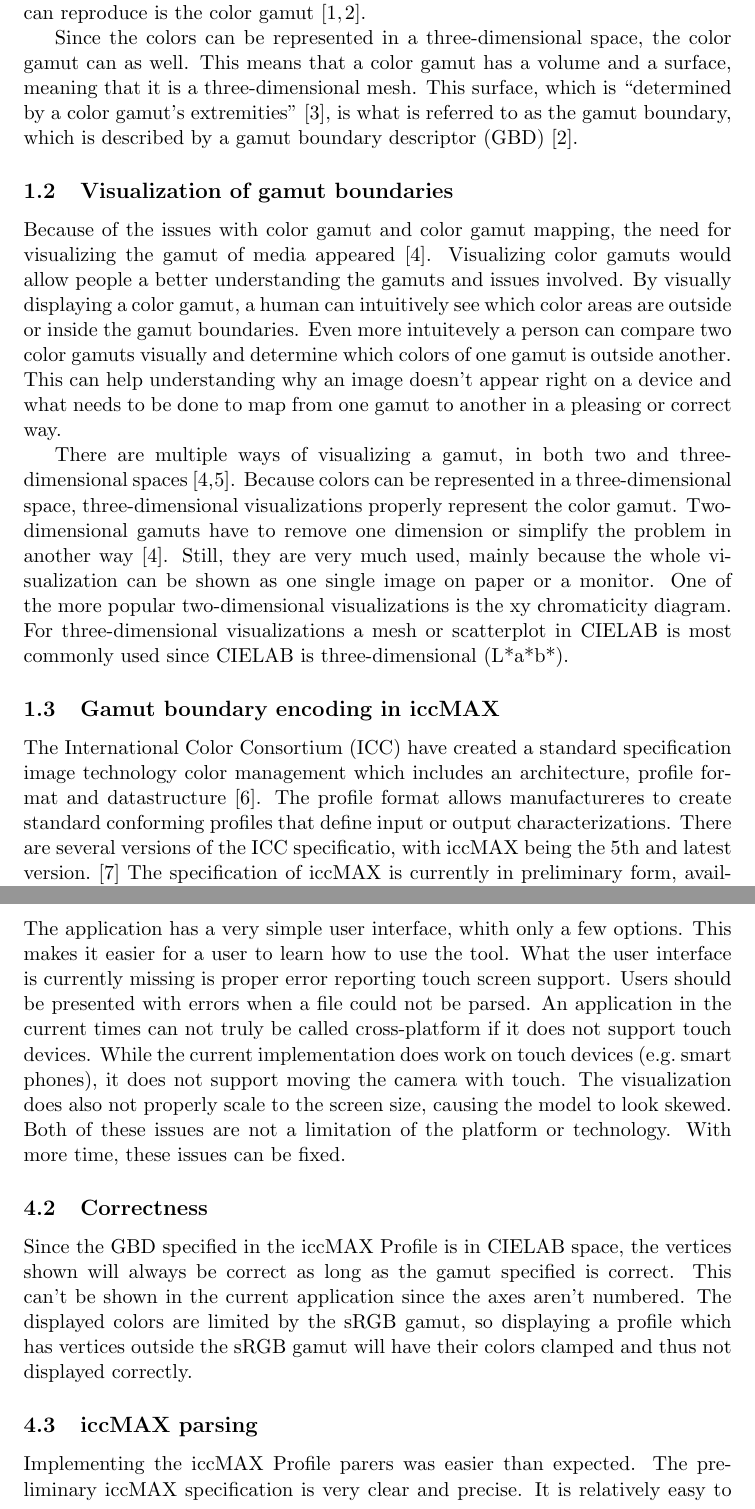
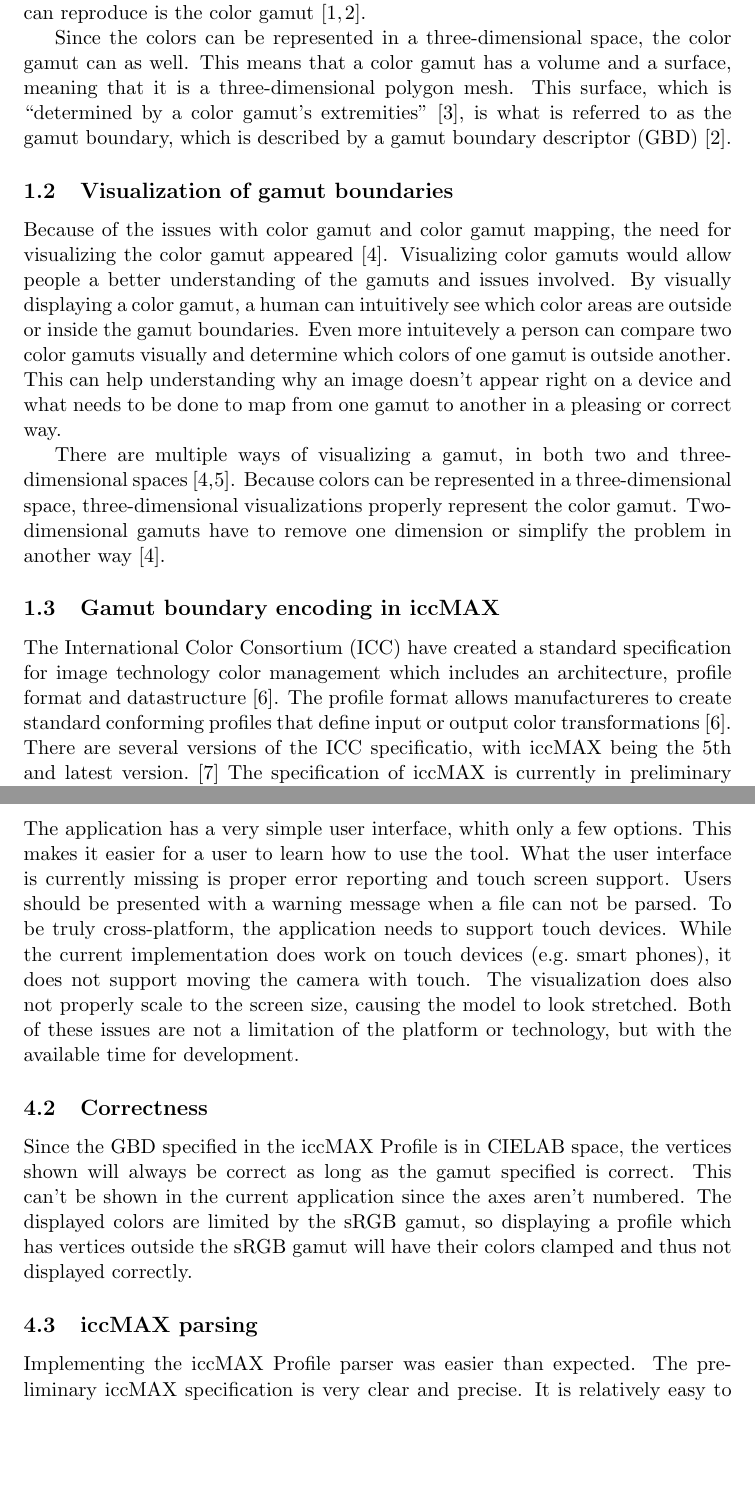
Before and after one commit to Gachapen/max-gamviz-report, a LaTeX paper (main.tex, which reads body.tex): two parts of pages 4 and 9 of 12, joined at a grey line, cut so that both start at the same text, the shorter picture padded with empty space. Compiled offline with pdfLaTeX.

Commit message:
Finish the fight

```diff
--- a/body.tex
+++ b/body.tex
@@ -9,13 +9,13 @@ If someone then wants to display the image on a monitor, that monitor will have
 This range of a set of colors that a device can reproduce is the color gamut~\cite{GamutMapping,HandbookGamutMapping}.
 
 Since the colors can be represented in a three-dimensional space, the color gamut can as well.
-This means that a color gamut has a volume and a surface, meaning that it is a three-dimensional mesh.
+This means that a color gamut has a volume and a surface, meaning that it is a three-dimensional polygon mesh.
 This surface, which is \say{determined by a color gamut's extremities}~\cite{ColourImageScience}, is what is referred to as the gamut boundary, which is described by a gamut boundary descriptor (GBD)~\cite{HandbookGamutMapping}.
 
 \subsection{Visualization of gamut boundaries}
 \label{sec:intro-gbd-viz}
-Because of the issues with color gamut and color gamut mapping, the need for visualizing the gamut of media appeared~\cite{InteractiveGamutMapping}.
-Visualizing color gamuts would allow people a better understanding the gamuts and issues involved.
+Because of the issues with color gamut and color gamut mapping, the need for visualizing the color gamut appeared~\cite{InteractiveGamutMapping}.
+Visualizing color gamuts would allow people a better understanding of the gamuts and issues involved.
 By visually displaying a color gamut, a human can intuitively see which color areas are outside or inside the gamut boundaries.
 Even more intuitevely a person can compare two color gamuts visually and determine which colors of one gamut is outside another.
 This can help understanding why an image doesn't appear right on a device and what needs to be done to map from one gamut to another in a pleasing or correct way.
@@ -23,13 +23,10 @@ This can help understanding why an image doesn't appear right on a device and wh
 There are multiple ways of visualizing a gamut, in both two and three-dimensional spaces~\cite{ColourImaging,InteractiveGamutMapping}.
 Because colors can be represented in a three-dimensional space, three-dimensional visualizations properly represent the color gamut.
 Two-dimensional gamuts have to remove one dimension or simplify the problem in another way~\cite{InteractiveGamutMapping}.
-Still, they are very much used, mainly because the whole visualization can be shown as one single image on paper or a monitor.
-One of the more popular two-dimensional visualizations is the xy chromaticity diagram.
-For three-dimensional visualizations a mesh or scatterplot in CIELAB is most commonly used since CIELAB is three-dimensional (L*a*b*).
 
 \subsection{Gamut boundary encoding in iccMAX}
-The International Color Consortium (ICC) have created a standard specification image technology color management which includes an architecture, profile format and datastructure~\cite{ColorManagement}.
-The profile format allows manufactureres to create standard conforming profiles that define input or output characterizations.
+The International Color Consortium (ICC) have created a standard specification for image technology color management which includes an architecture, profile format and datastructure~\cite{ColorManagement}.
+The profile format allows manufactureres to create standard conforming profiles that define input or output color transformations~\cite{ColorManagement}.
 There are several versions of the ICC specificatio, with iccMAX being the 5th and latest version.~\cite{IccMax}
 The specification of iccMAX is currently in preliminary form, available for the public.
 It introduces many improvements, like flexible illuminant and color matching function and a new GBD.
@@ -222,13 +220,12 @@ Figure~\ref{fig:sides} shows screenshots taken from different angles.
 \subsection{User Interface}
 The application has a very simple user interface, whith only a few options.
 This makes it easier for a user to learn how to use the tool.
-What the user interface is currently missing is proper error reporting touch screen support.
-Users should be presented with errors when a file could not be parsed.
-An application in the current times can not truly be called cross-platform if it does not support touch devices.
+What the user interface is currently missing is proper error reporting and touch screen support.
+Users should be presented with a warning message when a file can not be parsed.
+To be truly cross-platform, the application needs to support touch devices.
 While the current implementation does work on touch devices (e.g.\ smart phones), it does not support moving the camera with touch.
-The visualization does also not properly scale to the screen size, causing the model to look skewed.
-Both of these issues are not a limitation of the platform or technology.
-With more time, these issues can be fixed.
+The visualization does also not properly scale to the screen size, causing the model to look stretched.
+Both of these issues are not a limitation of the platform or technology, but with the available time for development.
 
 \subsection{Correctness}
 Since the GBD specified in the iccMAX Profile is in CIELAB space, the vertices shown will always be correct as long as the gamut specified is correct.
@@ -236,9 +233,9 @@ This can't be shown in the current application since the axes aren't numbered.
 The displayed colors are limited by the sRGB gamut, so displaying a profile which has vertices outside the sRGB gamut will have their colors clamped and thus not displayed correctly.
 
 \subsection{iccMAX parsing}
-Implementing the iccMAX Profile parers was easier than expected.
+Implementing the iccMAX Profile parser was easier than expected.
 The preliminary iccMAX specification is very clear and precise.
-It is relatively easy to understand for a software developer, which is important as it will reduce the number of wrong implementationsm make the behaviour concise over multiple systems and not hinder vendors to implement the specification.
+It is relatively easy to understand for a software developer, which is important as it will reduce the number of wrong implementations, make the behaviour concise over multiple systems and not hinder vendors to implement the specification.
 The preliminary iccMAX specification has some errors, but this is expected and the final version should have these fixed.
 
 \subsection{Fututre Work}
--- a/main.tex
+++ b/main.tex
@@ -11,7 +11,7 @@
 \usepackage{float}
 \usepackage[toc,page]{appendix}
 
-\title{Cross-platform iccMAX profile gamut visualization using only open source technologies}
+\title{Cross-platform iccMAX Profile gamut boundary visualization using open source software}
 \author{Magnus Bjerke Vik}
 \date{\today}
 
```
Also changed, not shown: body.tex (41 more changed lines).
